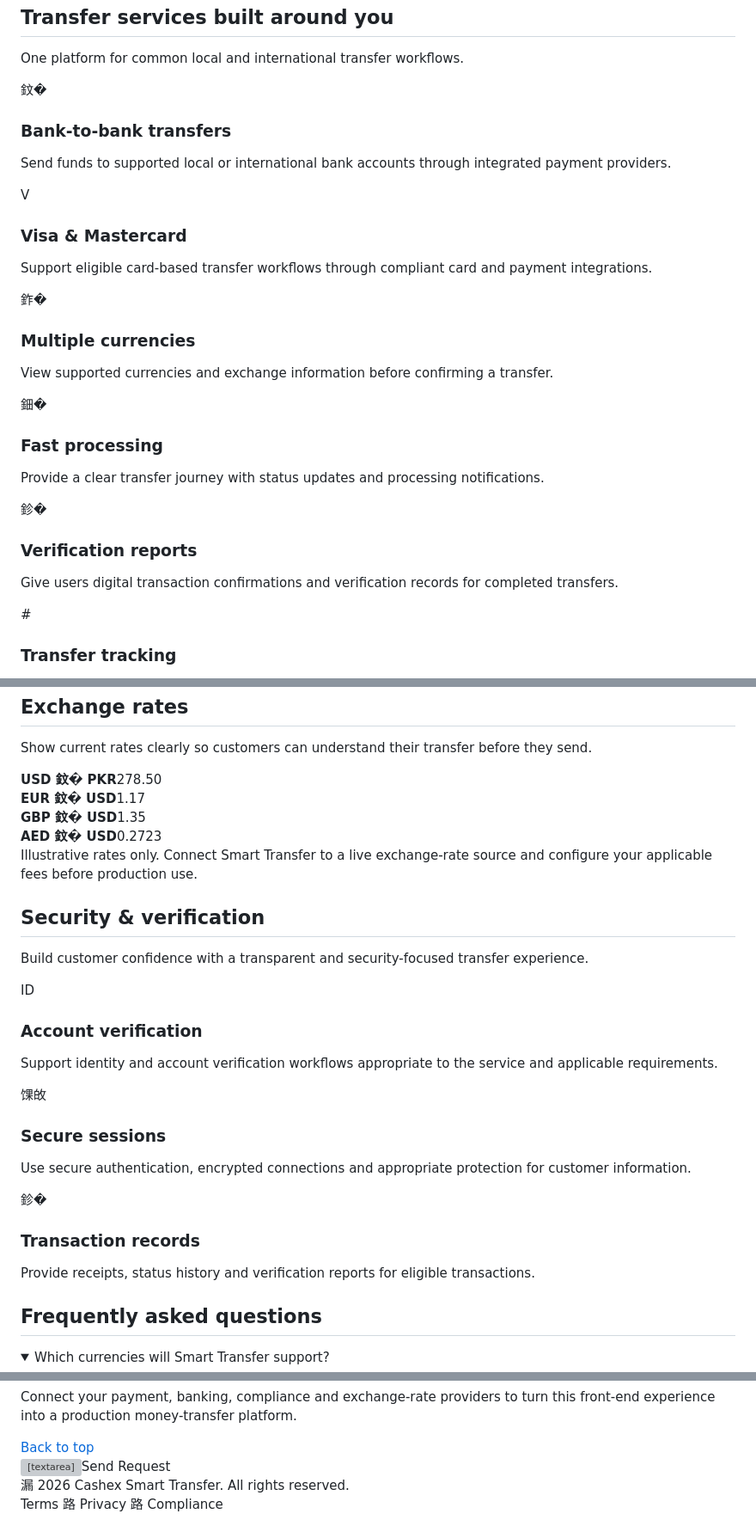
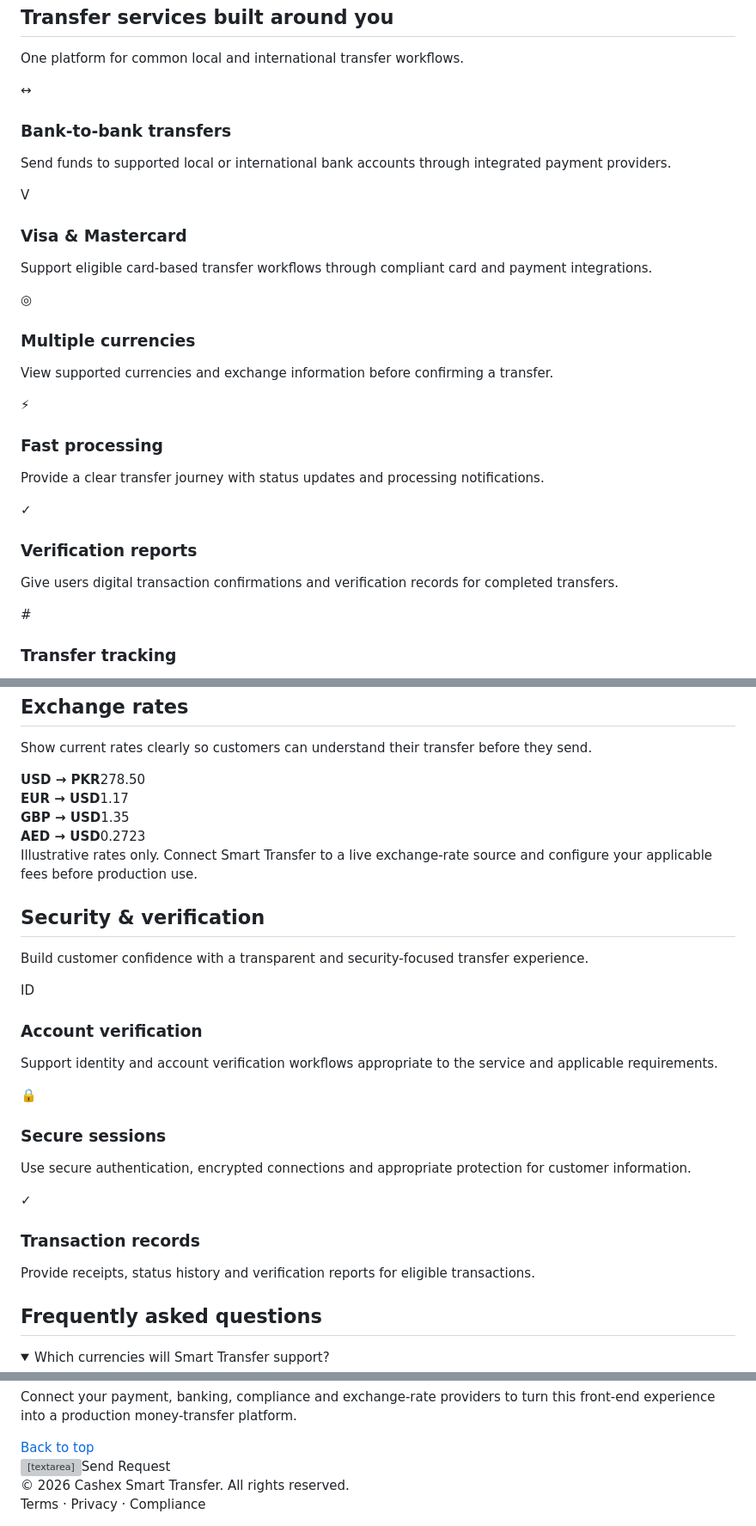
Before and after one commit to coclientone/cashexc, a Markdown page: README.md, 3 parts joined by grey strips. Shown at 86% size. Drawn GitHub-style; folded sections open; grey boxes are pictures that could not be loaded.

```diff
--- a/README.md
+++ b/README.md
@@ -40,11 +40,11 @@ section{padding:78px 0}.section-head{text-align:center;max-width:720px;margin:0
 
 <section id="services"><div class="container"><div class="section-head"><h2>Transfer services built around you</h2><p>One platform for common local and international transfer workflows.</p></div>
 <div class="grid">
-<div class="card"><div class="icon">鈫�</div><h3>Bank-to-bank transfers</h3><p>Send funds to supported local or international bank accounts through integrated payment providers.</p></div>
+<div class="card"><div class="icon">↔</div><h3>Bank-to-bank transfers</h3><p>Send funds to supported local or international bank accounts through integrated payment providers.</p></div>
 <div class="card"><div class="icon">V</div><h3>Visa & Mastercard</h3><p>Support eligible card-based transfer workflows through compliant card and payment integrations.</p></div>
-<div class="card"><div class="icon">鈼�</div><h3>Multiple currencies</h3><p>View supported currencies and exchange information before confirming a transfer.</p></div>
-<div class="card"><div class="icon">鈿�</div><h3>Fast processing</h3><p>Provide a clear transfer journey with status updates and processing notifications.</p></div>
-<div class="card"><div class="icon">鉁�</div><h3>Verification reports</h3><p>Give users digital transaction confirmations and verification records for completed transfers.</p></div>
+<div class="card"><div class="icon">◎</div><h3>Multiple currencies</h3><p>View supported currencies and exchange information before confirming a transfer.</p></div>
+<div class="card"><div class="icon">⚡</div><h3>Fast processing</h3><p>Provide a clear transfer journey with status updates and processing notifications.</p></div>
+<div class="card"><div class="icon">✓</div><h3>Verification reports</h3><p>Give users digital transaction confirmations and verification records for completed transfers.</p></div>
 <div class="card"><div class="icon">#</div><h3>Transfer tracking</h3><p>Let customers check transfer status and review their transaction history from their account.</p></div>
 </div></div></section>
 
@@ -52,10 +52,10 @@ section{padding:78px 0}.section-head{text-align:center;max-width:720px;margin:0
 <div class="grid steps"><div class="card step"><h3>Create an account</h3><p>Register and complete the required identity and account verification steps.</p></div><div class="card step"><h3>Enter transfer details</h3><p>Select currencies, amount, recipient and an available transfer method.</p></div><div class="card step"><h3>Review & confirm</h3><p>Review the applicable exchange rate, fees and recipient information before confirmation.</p></div><div class="card step"><h3>Track the transfer</h3><p>Follow the transaction status and receive updates as the transfer progresses.</p></div><div class="card step"><h3>Receive confirmation</h3><p>Access a digital confirmation or verification report in your account.</p></div><div class="card step"><h3>Review history</h3><p>Keep an organized record of previous transfers and transaction details.</p></div></div></div></section>
 
 <section id="rates"><div class="container"><div class="section-head"><h2>Exchange rates</h2><p>Show current rates clearly so customers can understand their transfer before they send.</p></div>
-<div class="card" style="max-width:700px;margin:auto"><div class="rate"><strong>USD 鈫� PKR</strong><span>278.50</span></div><div class="rate"><strong>EUR 鈫� USD</strong><span>1.17</span></div><div class="rate"><strong>GBP 鈫� USD</strong><span>1.35</span></div><div class="rate"><strong>AED 鈫� USD</strong><span>0.2723</span></div><p class="notice">Illustrative rates only. Connect Smart Transfer to a live exchange-rate source and configure your applicable fees before production use.</p></div></div></section>
+<div class="card" style="max-width:700px;margin:auto"><div class="rate"><strong>USD → PKR</strong><span>278.50</span></div><div class="rate"><strong>EUR → USD</strong><span>1.17</span></div><div class="rate"><strong>GBP → USD</strong><span>1.35</span></div><div class="rate"><strong>AED → USD</strong><span>0.2723</span></div><p class="notice">Illustrative rates only. Connect Smart Transfer to a live exchange-rate source and configure your applicable fees before production use.</p></div></div></section>
 
 <section class="band" id="security"><div class="container"><div class="section-head"><h2>Security & verification</h2><p>Build customer confidence with a transparent and security-focused transfer experience.</p></div>
-<div class="grid"><div class="card"><div class="icon">ID</div><h3>Account verification</h3><p>Support identity and account verification workflows appropriate to the service and applicable requirements.</p></div><div class="card"><div class="icon">馃敀</div><h3>Secure sessions</h3><p>Use secure authentication, encrypted connections and appropriate protection for customer information.</p></div><div class="card"><div class="icon">鉁�</div><h3>Transaction records</h3><p>Provide receipts, status history and verification reports for eligible transactions.</p></div></div></div></section>
+<div class="grid"><div class="card"><div class="icon">ID</div><h3>Account verification</h3><p>Support identity and account verification workflows appropriate to the service and applicable requirements.</p></div><div class="card"><div class="icon">🔒</div><h3>Secure sessions</h3><p>Use secure authentication, encrypted connections and appropriate protection for customer information.</p></div><div class="card"><div class="icon">✓</div><h3>Transaction records</h3><p>Provide receipts, status history and verification reports for eligible transactions.</p></div></div></div></section>
 
 <section id="faq"><div class="container"><div class="section-head"><h2>Frequently asked questions</h2></div><div class="faq">
 <details><summary>Which currencies will Smart Transfer support?</summary><p>The production platform can list the currencies enabled through its payment and banking partners. The calculator currently demonstrates several common currencies.</p></details>
@@ -67,7 +67,7 @@ section{padding:78px 0}.section-head{text-align:center;max-width:720px;margin:0
 <section class="contact" id="contact"><div class="container contact-grid"><div><div class="eyebrow">Get started</div><h2>Ready to build Smart Transfer?</h2><p>Connect your payment, banking, compliance and exchange-rate providers to turn this front-end experience into a production money-transfer platform.</p><a class="btn btn-primary" href="#home">Back to top</a></div>
 <form onsubmit="event.preventDefault();alert('Thank you. Your request has been captured for this demo.');"><input required placeholder="Full name"><input required type="email" placeholder="Email address"><input placeholder="Phone number"><textarea placeholder="How can we help?"></textarea><button class="btn btn-primary" type="submit">Send Request</button></form></div></section>
 </main>
-<footer><div class="container footer-row"><div>漏 2026 Cashex Smart Transfer. All rights reserved.</div><div>Terms 路 Privacy 路 Compliance</div></div></footer>
+<footer><div class="container footer-row"><div>© 2026 Cashex Smart Transfer. All rights reserved.</div><div>Terms · Privacy · Compliance</div></div></footer>
 <script>
 const amount=document.getElementById('amount'),receive=document.getElementById('receive'),from=document.getElementById('from'),to=document.getElementById('to'),rateText=document.getElementById('rateText');
 function calc(){let a=Number(amount.value)||0;let f=from.value,t=to.value;let rates={USD:1,EUR:1.17,GBP:1.35,AED:.2723,PKR:1/278.5};let r=(rates[f]&&rates[t])?rates[f]/rates[t]:1;receive.value=(a*r).toFixed(2);rateText.textContent=`1 ${f} = ${r.toFixed(4)} ${t}`;}
```
